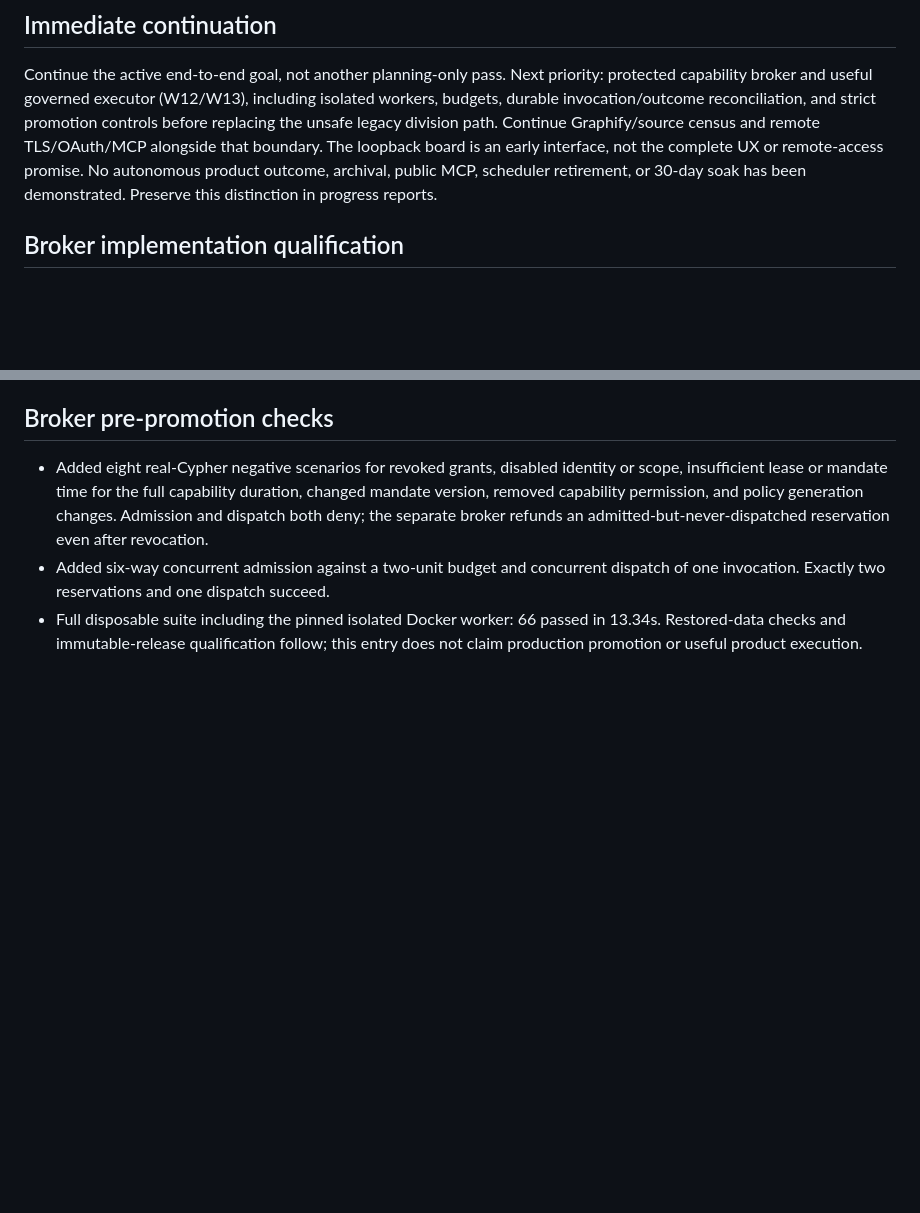
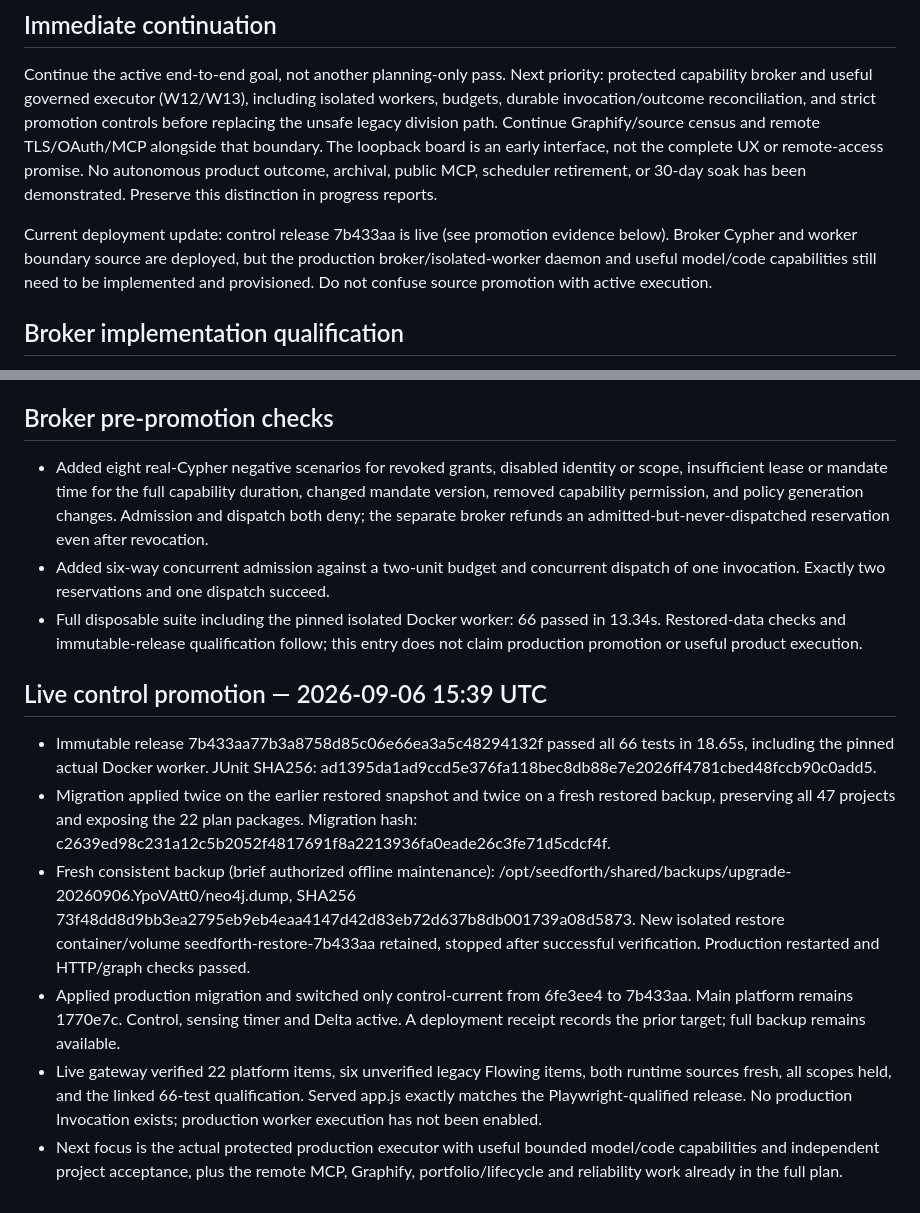
Before and after one commit to kagrawal29/seedforth, a Markdown page: architecture/upgrade/execution-ledger.md, 2 parts joined by grey strips. Drawn GitHub-style; blank space fills up the shorter version.

Commit message:
docs: record qualified live control and broker contract promotion

```diff
--- a/architecture/upgrade/execution-ledger.md
+++ b/architecture/upgrade/execution-ledger.md
@@ -91,6 +91,11 @@ loopback board is an early interface, not the complete UX or remote-access promi
 No autonomous product outcome, archival, public MCP, scheduler retirement, or
 30-day soak has been demonstrated. Preserve this distinction in progress reports.
 
+Current deployment update: control release 7b433aa is live (see promotion evidence
+below). Broker Cypher and worker boundary source are deployed, but the production
+broker/isolated-worker daemon and useful model/code capabilities still need to be
+implemented and provisioned. Do not confuse source promotion with active execution.
+
 ## Broker implementation qualification
 
 - Added graph-native invocation admission, dispatch, and settlement. Admission
@@ -180,3 +185,27 @@ actions disabled until their authority and postconditions are implemented.
 - Full disposable suite including the pinned isolated Docker worker: 66 passed
   in 13.34s. Restored-data checks and immutable-release qualification follow;
   this entry does not claim production promotion or useful product execution.
+
+## Live control promotion — 2026-09-06 15:39 UTC
+
+- Immutable release 7b433aa77b3a8758d85c06e66ea3a5c48294132f passed all 66 tests
+  in 18.65s, including the pinned actual Docker worker. JUnit SHA256:
+  ad1395da1ad9ccd5e376fa118bec8db88e7e2026ff4781cbed48fccb90c0add5.
+- Migration applied twice on the earlier restored snapshot and twice on a fresh
+  restored backup, preserving all 47 projects and exposing the 22 plan packages.
+  Migration hash: c2639ed98c231a12c5b2052f4817691f8a2213936fa0eade26c3fe71d5cdcf4f.
+- Fresh consistent backup (brief authorized offline maintenance):
+  /opt/seedforth/shared/backups/upgrade-20260906.YpoVAtt0/neo4j.dump,
+  SHA256 73f48dd8d9bb3ea2795eb9eb4eaa4147d42d83eb72d637b8db001739a08d5873.
+  New isolated restore container/volume seedforth-restore-7b433aa retained, stopped
+  after successful verification. Production restarted and HTTP/graph checks passed.
+- Applied production migration and switched only control-current from 6fe3ee4 to
+  7b433aa. Main platform remains 1770e7c. Control, sensing timer and Delta active.
+  A deployment receipt records the prior target; full backup remains available.
+- Live gateway verified 22 platform items, six unverified legacy Flowing items,
+  both runtime sources fresh, all scopes held, and the linked 66-test qualification.
+  Served app.js exactly matches the Playwright-qualified release. No production
+  Invocation exists; production worker execution has not been enabled.
+- Next focus is the actual protected production executor with useful bounded
+  model/code capabilities and independent project acceptance, plus the remote
+  MCP, Graphify, portfolio/lifecycle and reliability work already in the full plan.
```
